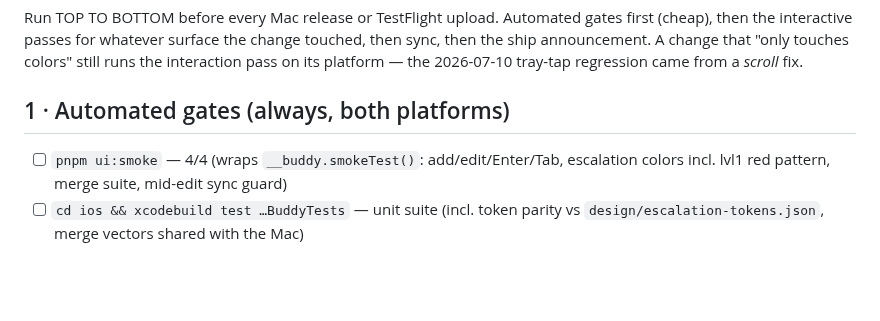
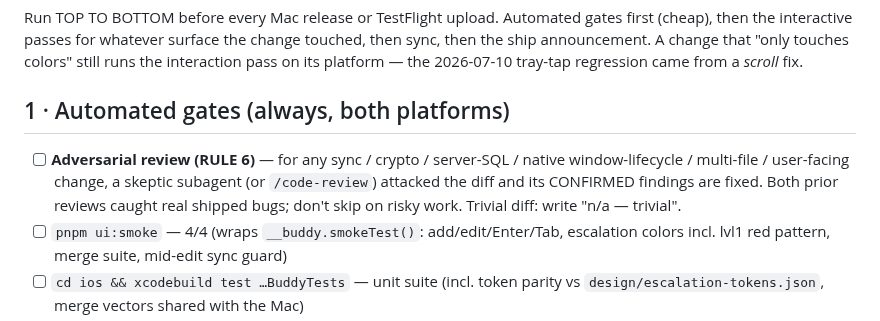
Before and after one commit to whale/buddy, a Markdown page: RELEASE-CHECKLIST.md, the part around the change. Rendered like a GitHub page; blank space fills up the shorter version.

```diff
--- a/RELEASE-CHECKLIST.md
+++ b/RELEASE-CHECKLIST.md
@@ -8,6 +8,11 @@ touches colors" still runs the interaction pass on its platform — the
 
 ## 1 · Automated gates (always, both platforms)
 
+- [ ] **Adversarial review (RULE 6)** — for any sync / crypto / server-SQL / native
+      window-lifecycle / multi-file / user-facing change, a skeptic subagent (or
+      `/code-review`) attacked the diff and its CONFIRMED findings are fixed. Both
+      prior reviews caught real shipped bugs; don't skip on risky work. Trivial diff:
+      write "n/a — trivial".
 - [ ] `pnpm ui:smoke` — 4/4 (wraps `__buddy.smokeTest()`: add/edit/Enter/Tab,
       escalation colors incl. lvl1 red pattern, merge suite, mid-edit sync guard)
 - [ ] `cd ios && xcodebuild test …BuddyTests` — unit suite (incl. token parity
```
Also changed, not shown: CLAUDE.md (+21 -0 lines).
